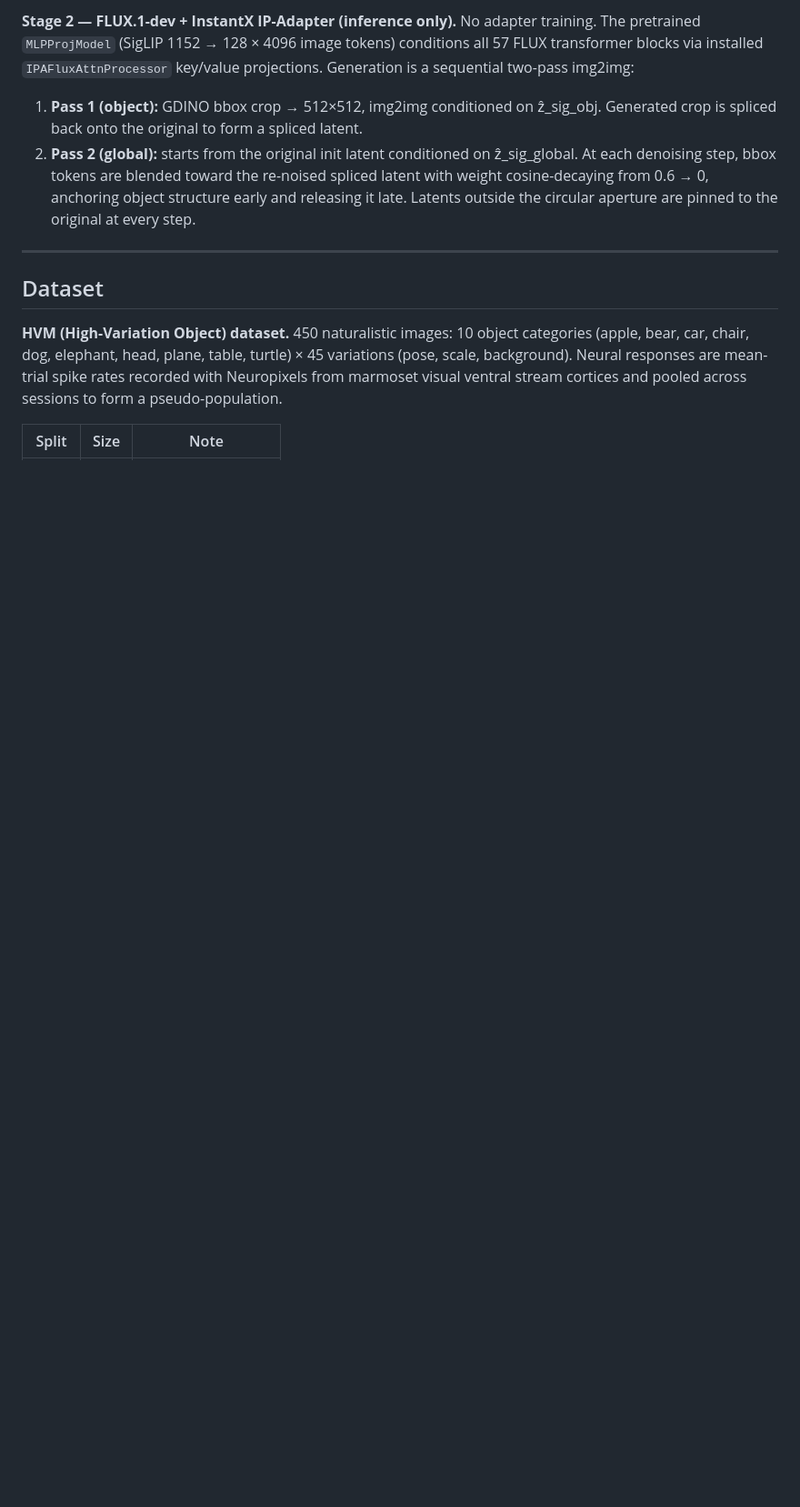
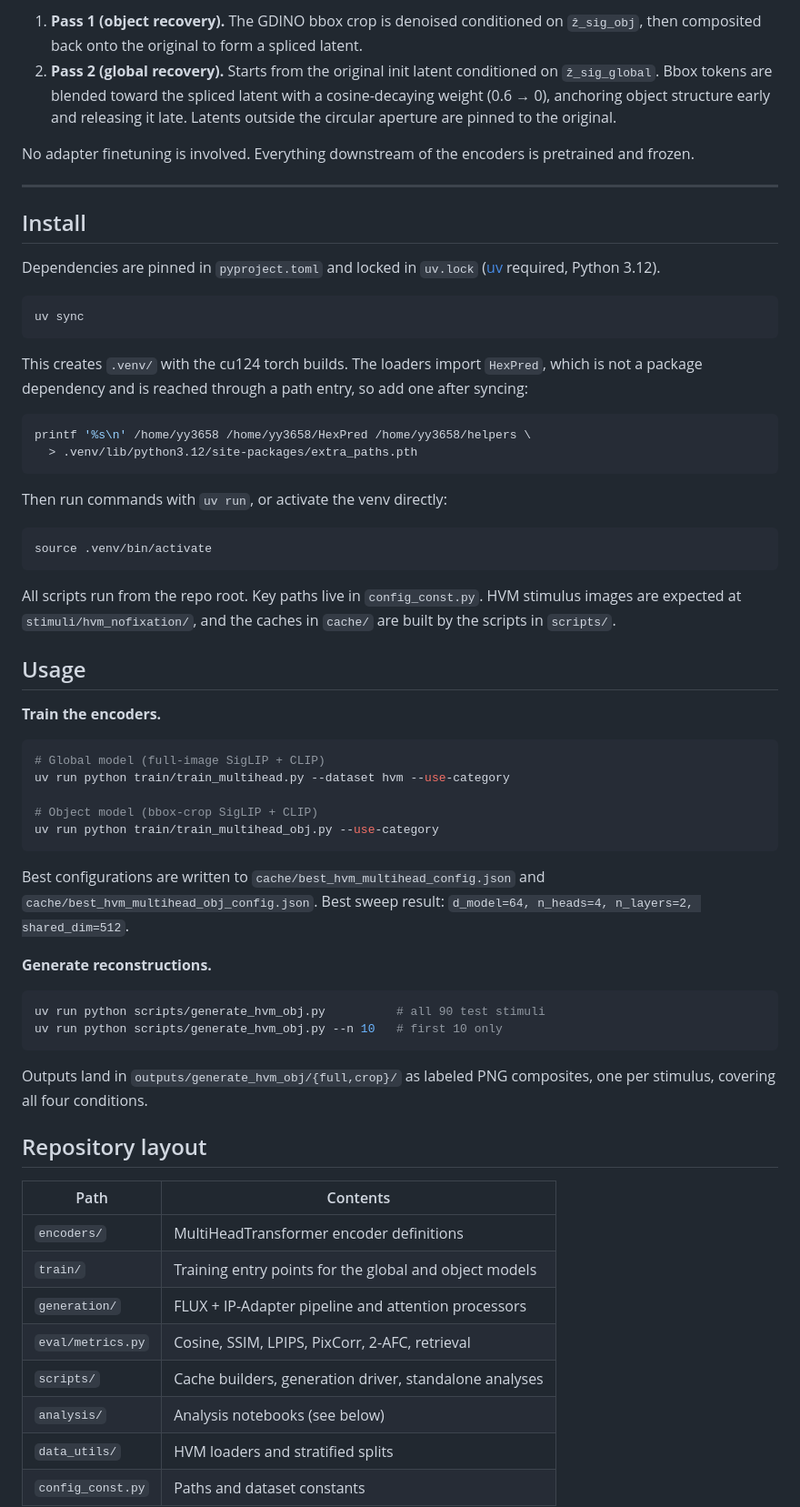
Before and after one commit to YAOJaredz/NeurObjectGen, a Markdown page: README.md, the part around one of its changes. Shown at 91% size. GitHub-like rendering; blank space fills up the shorter version.

````diff
--- a/README.md
+++ b/README.md
@@ -37,14 +18,67 @@ Neural response r (N neurons × 250 ms)
 
-**Stage 2 — FLUX.1-dev + InstantX IP-Adapter (inference only).** No adapter training. The pretrained `MLPProjModel` (SigLIP 1152 → 128 × 4096 image tokens) conditions all 57 FLUX transformer blocks via installed `IPAFluxAttnProcessor` key/value projections. Generation is a sequential two-pass img2img:
+1. **Pass 1 (object recovery).** The GDINO bbox crop is denoised conditioned on `ẑ_sig_obj`, then composited back onto the original to form a spliced latent.
+2. **Pass 2 (global recovery).** Starts from the original init latent conditioned on `ẑ_sig_global`. Bbox tokens are blended toward the spliced latent with a cosine-decaying weight (0.6 → 0), anchoring object structure early and releasing it late. Latents outside the circular aperture are pinned to the original.
 
-1. **Pass 1 (object):** GDINO bbox crop → 512×512, img2img conditioned on ẑ_sig_obj. Generated crop is spliced back onto the original to form a spliced latent.
-2. **Pass 2 (global):** starts from the original init latent conditioned on ẑ_sig_global. At each denoising step, bbox tokens are blended toward the re-noised spliced latent with weight cosine-decaying from 0.6 → 0, anchoring object structure early and releasing it late. Latents outside the circular aperture are pinned to the original at every step.
+No adapter finetuning is involved. Everything downstream of the encoders is pretrained and frozen.
 
 ---
 
-## Dataset
+## Install
 
-**HVM (High-Variation Object) dataset.** 450 naturalistic images: 10 object categories (apple, bear, car, chair, dog, elephant, head, plane, table, turtle) × 45 variations (pose, scale, background). Neural responses are mean-trial spike rates recorded with Neuropixels from marmoset visual ventral stream cortices and pooled across sessions to form a pseudo-population.
+Dependencies are pinned in `pyproject.toml` and locked in `uv.lock` ([uv](https://docs.astral.sh/uv/) required, Python 3.12).
 
-| Split | Size | Note                |
-| ----- | ---- | ------------------- |
+```bash
+uv sync
+```
+
+This creates `.venv/` with the cu124 torch builds. The loaders import `HexPred`, which is not a package dependency and is reached through a path entry, so add one after syncing:
+
+```bash
+printf '%s\n' /home/yy3658 /home/yy3658/HexPred /home/yy3658/helpers \
+  > .venv/lib/python3.12/site-packages/extra_paths.pth
+```
+
+Then run commands with `uv run`, or activate the venv directly:
+
+```bash
+source .venv/bin/activate
+```
+
+All scripts run from the repo root. Key paths live in `config_const.py`. HVM stimulus images are expected at `stimuli/hvm_nofixation/`, and the caches in `cache/` are built by the scripts in `scripts/`.
+
+## Usage
+
+**Train the encoders.**
+
+```bash
+# Global model (full-image SigLIP + CLIP)
+uv run python train/train_multihead.py --dataset hvm --use-category
+
+# Object model (bbox-crop SigLIP + CLIP)
+uv run python train/train_multihead_obj.py --use-category
+```
+
+Best configurations are written to `cache/best_hvm_multihead_config.json` and `cache/best_hvm_multihead_obj_config.json`. Best sweep result: `d_model=64, n_heads=4, n_layers=2, shared_dim=512`.
+
+**Generate reconstructions.**
+
+```bash
+uv run python scripts/generate_hvm_obj.py          # all 90 test stimuli
+uv run python scripts/generate_hvm_obj.py --n 10   # first 10 only
+```
+
+Outputs land in `outputs/generate_hvm_obj/{full,crop}/` as labeled PNG composites, one per stimulus, covering all four conditions.
+
+## Repository layout
+
+| Path | Contents |
+| --- | --- |
+| `encoders/` | MultiHeadTransformer encoder definitions |
+| `train/` | Training entry points for the global and object models |
+| `generation/` | FLUX + IP-Adapter pipeline and attention processors |
+| `eval/metrics.py` | Cosine, SSIM, LPIPS, PixCorr, 2-AFC, retrieval |
+| `scripts/` | Cache builders, generation driver, standalone analyses |
+| `analysis/` | Analysis notebooks (see below) |
+| `data_utils/` | HVM loaders and stratified splits |
+| `config_const.py` | Paths and dataset constants |
+
````
Also changed, not shown: other parts of README.md (+91 -76 lines), document.md (deleted, +0 -171 lines), assets/fig1_architecture.png (added), 3 other files.
